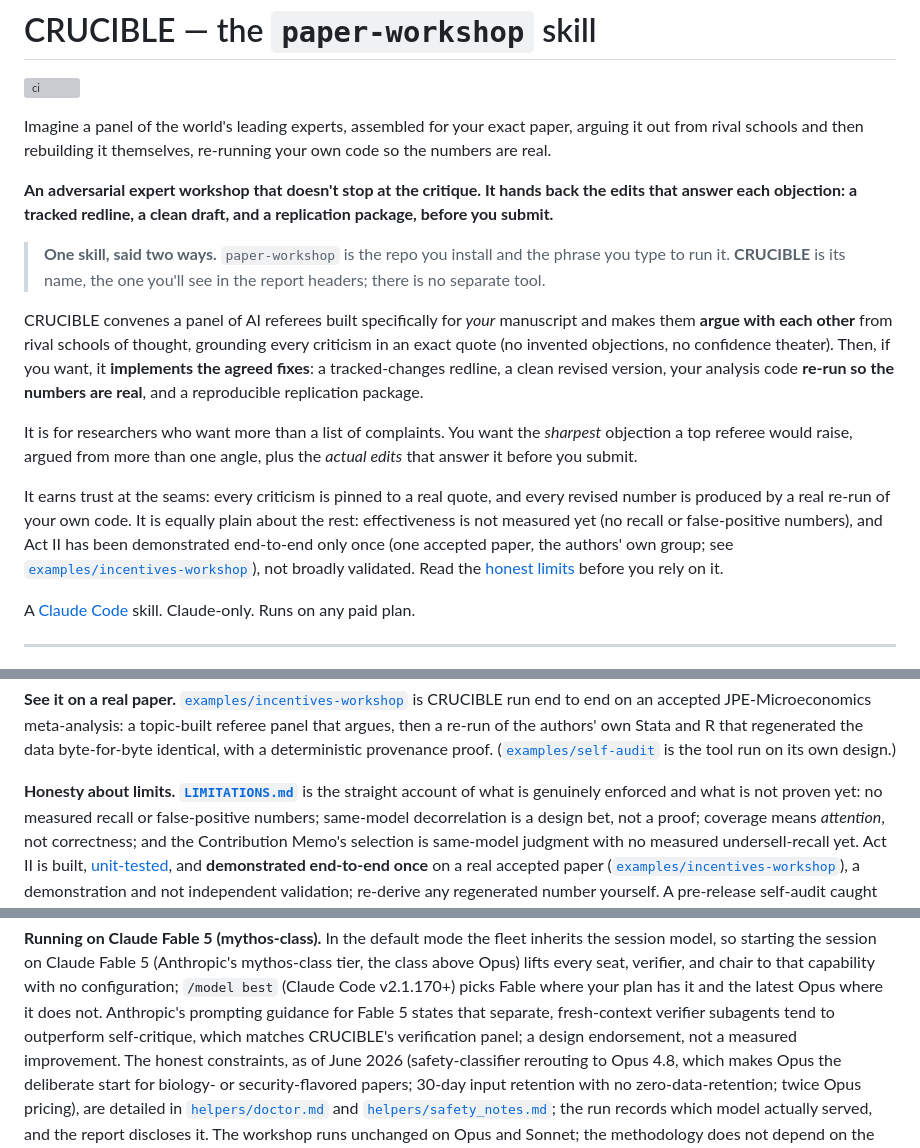
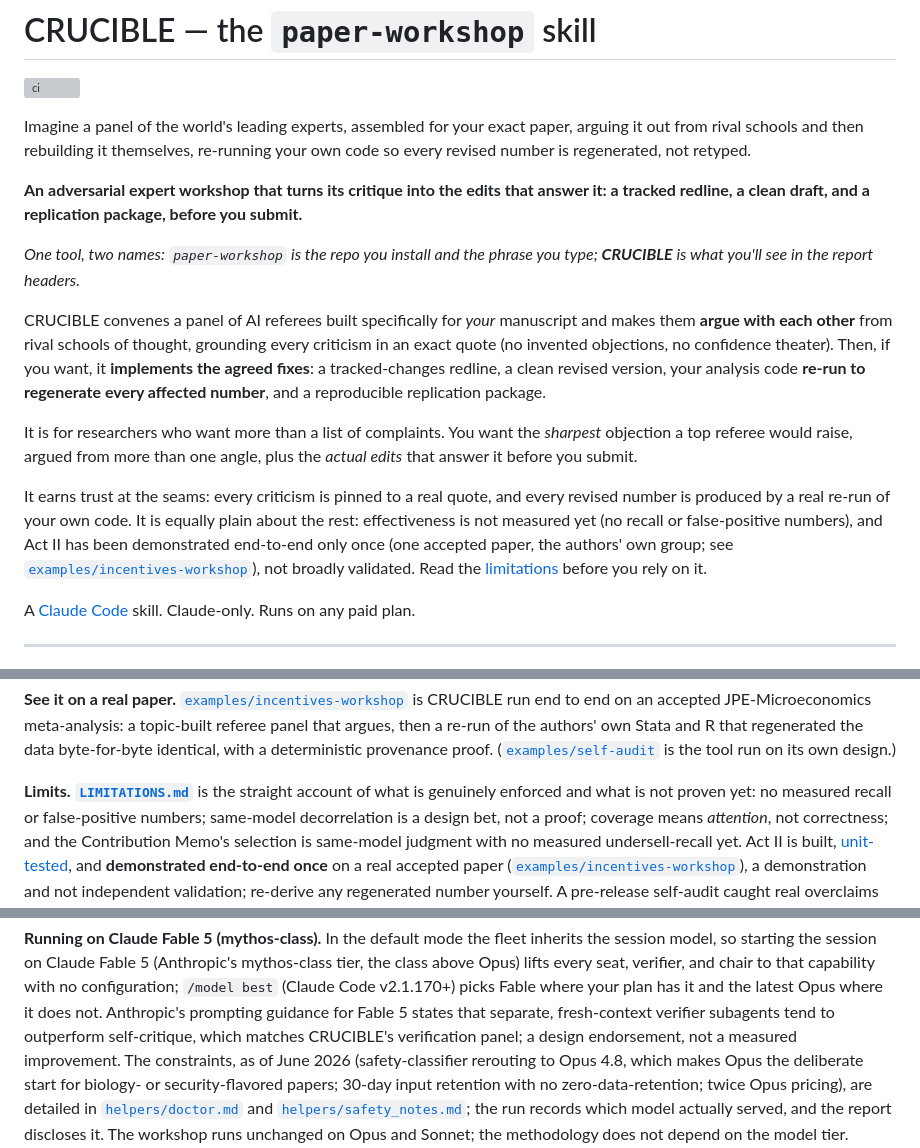
Before and after one commit to tjhavranek/paper-workshop, a Markdown page: README.md, 3 parts joined by grey strips. Drawn GitHub-style; grey boxes are pictures that could not be loaded.

Commit message:
README: de-AI and tighten the opening (per owner review + panel + Codex)
Owner flagged AI-tells in the README and asked for a careful, sure-to-improve
pass. A 4-voice panel, a fresh judge, and a Codex consult converged:
- The thesis-antithesis opener ("doesn't stop at the critique. It hands back
  the edits that answer...") becomes a direct positive claim ("turns its
  critique into the edits that answer it: a tracked redline, a clean draft,
  and a replication package, before you submit").
- "so the numbers are real" (twice, vague) becomes the precise mechanism:
  "every revised number is regenerated, not retyped" in the hero, "re-run to
  regenerate every affected number" in the body.
- The "One skill, said two ways" blockquote shrinks to a one-line inline note
  that still maps the install name to the report name (the real
  disambiguation), with less prominence.
- The three "honest"/"honesty" self-labels are dropped: "honest limits" ->
  "limitations" (now matches the file title), "Honesty about limits." ->
  "Limits.", "The honest constraints" -> "The constraints". Every caveat and
  link is kept verbatim; the substance carries the honesty, the self-label
  does not.

Triple-checked: README "honest" 3 -> 0, "doesn't stop at" and "so the numbers
are real" -> 0, every relative link present, the new prose scores clean on the
style gate, 217 -> 215 lines. Deliberately left: the two natural-rate
em-dashes (calibrate, don't sterilize), the "It is for researchers..."
paragraph, and "Honesty about limits" was reduced not because the caveats are
weak but because they are strong enough to stand without the label.

Co-Authored-By: Claude Fable 5 <noreply@anthropic.com>

```diff
--- a/README.md
+++ b/README.md
@@ -3,21 +3,19 @@
 [![ci](https://github.com/tjhavranek/paper-workshop/actions/workflows/ci.yml/badge.svg)](https://github.com/tjhavranek/paper-workshop/actions/workflows/ci.yml)
 
 Imagine a panel of the world's leading experts, assembled for your exact paper, arguing it out
-from rival schools and then rebuilding it themselves, re-running your own code so the numbers are real.
+from rival schools and then rebuilding it themselves, re-running your own code so every revised number is regenerated, not retyped.
 
-**An adversarial expert workshop that doesn't stop at the critique. It hands back the edits
-that answer each objection: a tracked redline, a clean draft, and a replication package,
-before you submit.**
+**An adversarial expert workshop that turns its critique into the edits that answer it: a
+tracked redline, a clean draft, and a replication package, before you submit.**
 
-> **One skill, said two ways.** `paper-workshop` is the repo you install and the phrase you
-> type to run it. **CRUCIBLE** is its name, the one you'll see in the report headers; there is
-> no separate tool.
+*One tool, two names: `paper-workshop` is the repo you install and the phrase you type;
+**CRUCIBLE** is what you'll see in the report headers.*
 
 CRUCIBLE convenes a panel of AI referees built specifically for *your* manuscript and makes
 them **argue with each other** from rival schools of thought, grounding every criticism in an
 exact quote (no invented objections, no confidence theater). Then, if you want, it
 **implements the agreed fixes**: a tracked-changes redline, a clean revised version, your
-analysis code **re-run so the numbers are real**, and a reproducible replication package.
+analysis code **re-run to regenerate every affected number**, and a reproducible replication package.
 
 It is for researchers who want more than a list of complaints. You want the *sharpest*
 objection a top referee would raise, argued from more than one angle, plus the *actual edits*
@@ -27,7 +25,7 @@ It earns trust at the seams: every criticism is pinned to a real quote, and ever
 is produced by a real re-run of your own code. It is equally plain about the rest: effectiveness
 is not measured yet (no recall or false-positive numbers), and Act II has been demonstrated end-to-end only once (one accepted paper,
 the authors' own group; see [`examples/incentives-workshop`](examples/incentives-workshop)), not
-broadly validated. Read the [honest limits](LIMITATIONS.md) before you rely on it.
+broadly validated. Read the [limitations](LIMITATIONS.md) before you rely on it.
 
 A [Claude Code](https://claude.com/claude-code) skill. Claude-only. Runs on any paid plan.
 
@@ -87,7 +85,7 @@ run end to end on an accepted JPE-Microeconomics meta-analysis: a topic-built re
 then a re-run of the authors' own Stata and R that regenerated the data byte-for-byte identical, with a
 deterministic provenance proof. ([`examples/self-audit`](examples/self-audit) is the tool run on its own design.)
 
-**Honesty about limits.** **[`LIMITATIONS.md`](LIMITATIONS.md)** is the straight account of
+**Limits.** **[`LIMITATIONS.md`](LIMITATIONS.md)** is the straight account of
 what is genuinely enforced and what is not proven yet: no measured recall or false-positive
 numbers; same-model decorrelation is a design bet, not a proof; coverage means *attention*,
 not correctness; and the Contribution Memo's selection is same-model judgment with no measured
@@ -127,7 +125,7 @@ class above Opus) lifts every seat, verifier, and chair to that capability with
 configuration; `/model best` (Claude Code v2.1.170+) picks Fable where your plan has it and
 the latest Opus where it does not. Anthropic's prompting guidance for Fable 5 states that
 separate, fresh-context verifier subagents tend to outperform self-critique, which matches
-CRUCIBLE's verification panel; a design endorsement, not a measured improvement. The honest
+CRUCIBLE's verification panel; a design endorsement, not a measured improvement. The
 constraints, as of June 2026 (safety-classifier rerouting to Opus 4.8, which makes Opus the
 deliberate start for biology- or security-flavored papers; 30-day input retention with no
 zero-data-retention; twice Opus pricing), are detailed in
```
